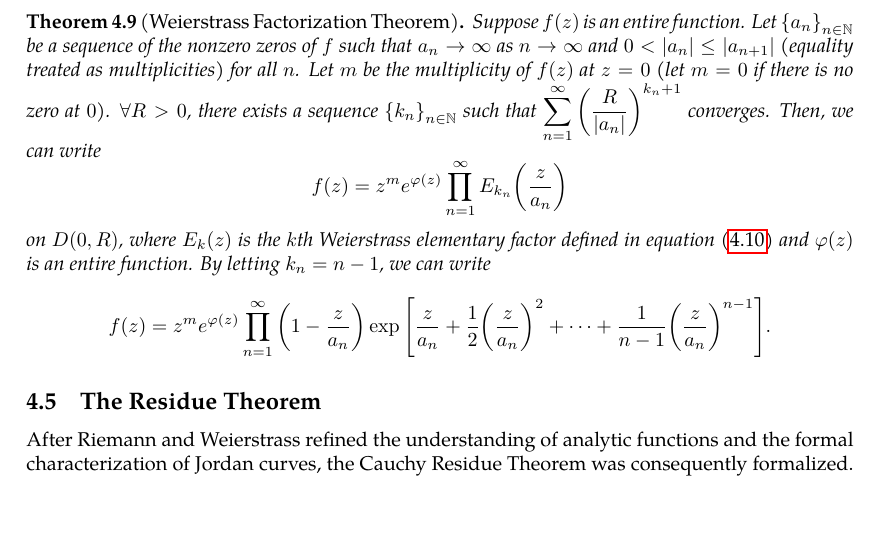
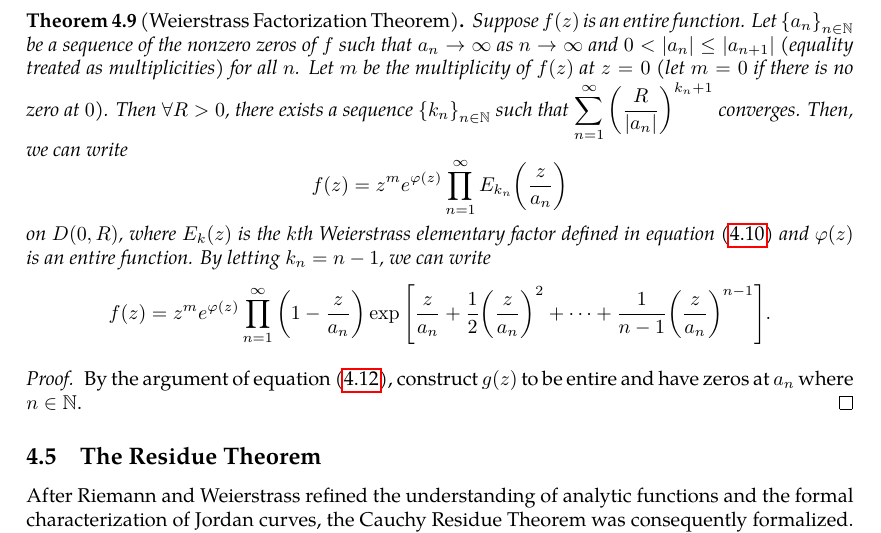
Before and after one commit to slipperking/complex-analysis-latex, a LaTeX document (main.tex): part of page 87 of 93, cut so that both start at the same text, the shorter picture padded with empty space. Compiled offline with pdfLaTeX.

Commit message:
overleaf_to_git (Sun Jul  6 20:03:07 2025 -0700): update main.tex from r17200 to r17203

```diff
--- a/main.tex
+++ b/main.tex
@@ -2121,4 +2121,3 @@ The zeros of \[\qty(1-\frac{z}{a_1})\prod_{n=2}^\infty E_{k_n}\qty(\frac{z}{a_n}
 Therefore, we have \[\abs{E_{k_n}\qty(\frac{z}{a_n})-1}=\abs{\exp(Q_{k_n}\qty(\frac{z}{a_n}))-1}\leq (e-1)\abs{Q_{k_n}\qty(\frac{z}{a_n})}\leq2(e-1)\abs{\frac{R}{a_n}}^{k_n+1},\]
 which has a convergent series by definition. Therefore, \(\prod_{n=N}^\infty E_{k_n}\qty(\frac{z}{a_n})\) is absolutely convergent on \(\overline{D(0,R)}\). We can let \(R\to\infty\) and adjust the sequence \(\qty{k_n}_{n\in\mathbb{N}}\) accordingly.
 
-Therefore, for any such sequence \(\qty{a_n}_{n\in\mathbb{N}}\), we can define the entire function \[f(z)=\qty(1-\frac{z}{a_1})\prod_{n=2}^\infty E_{k_n}\qty(\frac{z}{a_n})\] to have zeros at each element of the sequence, and for any compact disk \(\overline{D(0,R)}\), the product above is uniformly convergent. We can then formulate:
@@ -2125,6 +2128,9 @@ Therefore, for any such sequence \(\qty{a_n}_{n\in\mathbb{N}}\), we can define t
 \begin{theorem}[Weierstrass Factorization Theorem]\label{thm:weierstrassfactorizationtheorem}
-	Suppose \(f(z)\) is an entire function. Let \(\qty{a_n}_{n\in\mathbb{N}}\) be a sequence of the nonzero zeros of \(f\) such that \(a_n\to\infty\) as \(n\to\infty\) and \(0<\qty|a_n|\leq\qty|a_{n+1}|\) (equality treated as multiplicities) for all \(n\). Let \(m\) be the multiplicity of \(f(z)\) at \(z=0\) (let \(m=0\) if there is no zero at \(0\)). \(\forall R>0\), there exists a sequence \(\qty{k_n}_{n\in\mathbb{N}}\) such that \(\sum_{n=1}^\infty{\qty(\frac{R}{\abs{a_n}})}^{k_n+1}\) converges. Then, we can write \[f(z)=z^me^{\varphi(z)}\prod_{n=1}^\infty E_{k_n}\qty(\frac{z}{a_n})\] on \(D(0,R)\), where \(E_k(z)\) is the \(k\)th Weierstrass elementary factor defined in equation~\eqref{eq:weierstrasselementaryfactor} and \(\varphi(z)\) is an entire function. By letting \(k_n=n-1\), we can write \[f(z)=z^me^{\varphi(z)}\prod_{n=1}^\infty\qty(1-\frac{z}{a_n})\exp\qty[\frac{z}{a_n}+\frac{1}{2}\qty(\frac{z}{a_n})^2+\cdots+\frac{1}{n-1}\qty(\frac{z}{a_n})^{n-1}].\]
-\end{theorem}
+	Suppose \(f(z)\) is an entire function. Let \(\qty{a_n}_{n\in\mathbb{N}}\) be a sequence of the nonzero zeros of \(f\) such that \(a_n\to\infty\) as \(n\to\infty\) and \(0<\qty|a_n|\leq\qty|a_{n+1}|\) (equality treated as multiplicities) for all \(n\). Let \(m\) be the multiplicity of \(f(z)\) at \(z=0\) (let \(m=0\) if there is no zero at \(0\)). Then \(\forall R>0\), there exists a sequence \(\qty{k_n}_{n\in\mathbb{N}}\) such that \(\sum_{n=1}^\infty{\qty(\frac{R}{\abs{a_n}})}^{k_n+1}\) converges. Then, we can write \[f(z)=z^me^{\varphi(z)}\prod_{n=1}^\infty E_{k_n}\qty(\frac{z}{a_n})\] on \(D(0,R)\), where \(E_k(z)\) is the \(k\)th Weierstrass elementary factor defined in equation~\eqref{eq:weierstrasselementaryfactor} and \(\varphi(z)\) is an entire function. By letting \(k_n=n-1\), we can write \[f(z)=z^me^{\varphi(z)}\prod_{n=1}^\infty\qty(1-\frac{z}{a_n})\exp\qty[\frac{z}{a_n}+\frac{1}{2}\qty(\frac{z}{a_n})^2+\cdots+\frac{1}{n-1}\qty(\frac{z}{a_n})^{n-1}].\]
+\end{theorem}
+\begin{proof}
+	By the argument of equation~\eqref{eq:entirefunctionconstructedfromzeros}, construct \(g(z)\) to be entire and have zeros at \(a_n\) where \(n\in\mathbb{N}\).
+\end{proof}
 \subsection{The Residue Theorem}\label{sec:cauchyresiduetheorem}
 After Riemann and Weierstrass refined the understanding of analytic functions and the formal characterization of Jordan curves, the Cauchy Residue Theorem was consequently formalized. Cauchy had the informal notion of a residue, which we will now formally introduce.
 \begin{definition}[Residue]\label{def:residue}
```
Also changed, not shown: main.tex (4 more changed lines).
